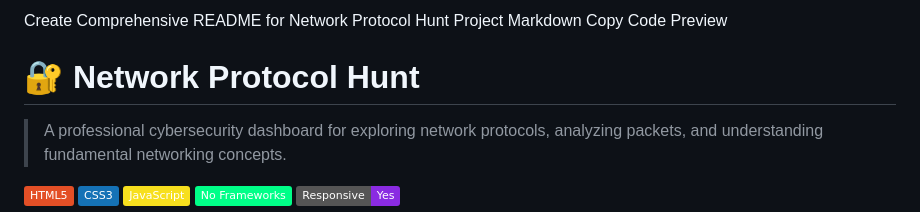
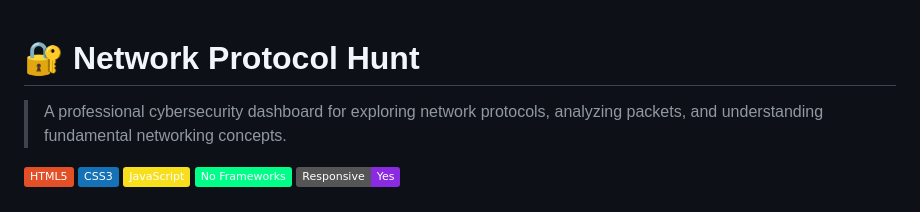
Before and after one commit to Nithila-100808-hub/network-protocol-hunt, a Markdown page: README.md, the part around the change. GitHub-like rendering; badges without logos.

```diff
--- a/README.md
+++ b/README.md
@@ -1,8 +1,3 @@
-Create Comprehensive README for Network Protocol Hunt Project
-Markdown
-Copy
-Code
-Preview
 # 🔐 Network Protocol Hunt
 
 > A professional cybersecurity dashboard for exploring network protocols, analyzing packets, and understanding fundamental networking concepts.
```
